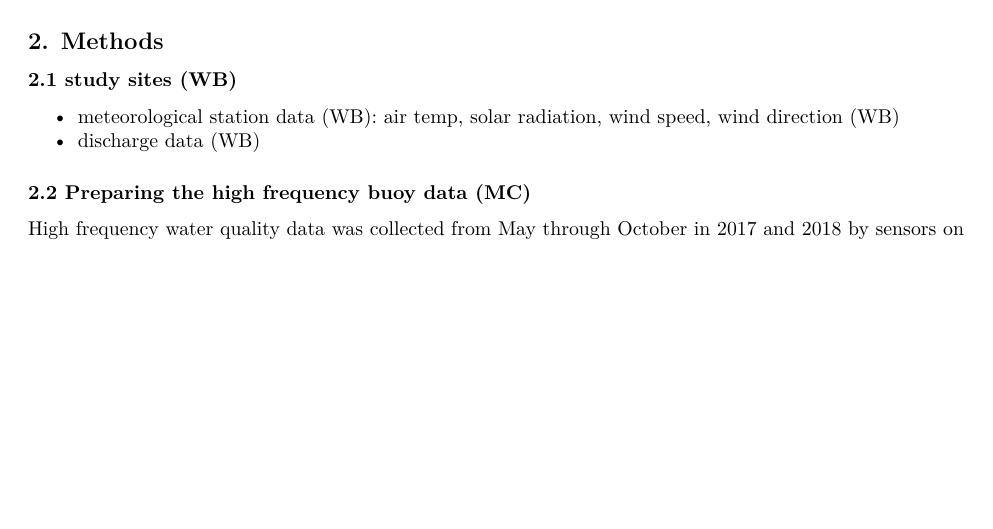
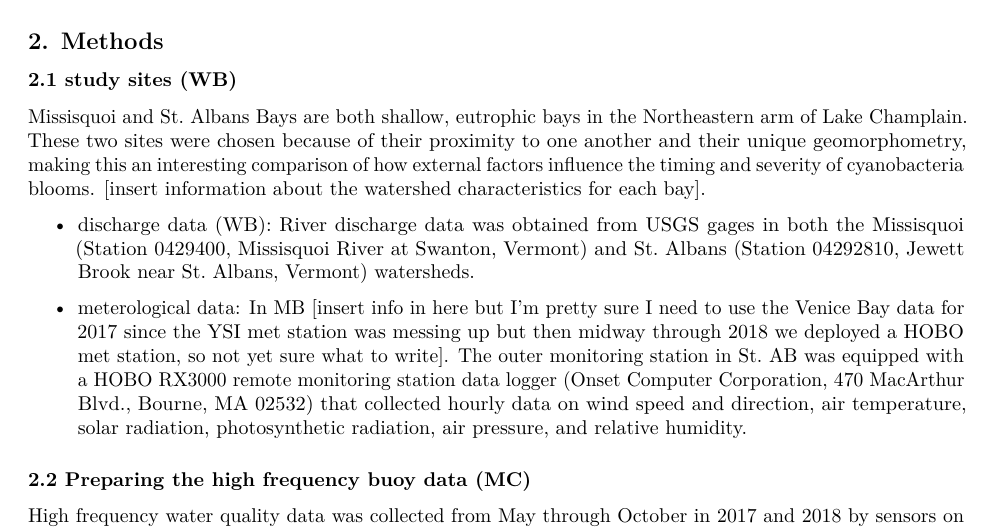
Before and after one commit to wgburns/EcologicalForecasting_FinalProject, an R Markdown document (EcologicalForecasting_draft.Rmd): part of page 2 of 5, cut so that both start at the same text, the shorter picture padded with empty space. Rendered offline with R 4.5, knitr and Pandoc, then LaTeX, with nearby package versions; some code elsewhere in the file could not run offline.

Commit message:
added info in methods about study sites

```diff
--- a/EcologicalForecasting_draft.Rmd
+++ b/EcologicalForecasting_draft.Rmd
@@ -46,8 +46,12 @@ How does lake size (area/depth) affect which drivers may be relatively important
 ## 2. Methods
 
 ### 2.1 study sites (WB)
-  + meteorological station data (WB): air temp, solar radiation, wind speed, wind direction (WB)
-  + discharge data (WB)
+
+Missisquoi and St. Albans Bays are both shallow, eutrophic bays in the Northeastern arm of Lake Champlain. These two sites were chosen because of their proximity to one another and their unique geomorphometry, making this an interesting comparison of how external factors influence the timing and severity of cyanobacteria blooms. [insert information about the watershed characteristics for each bay].
+
+  + discharge data (WB): River discharge data was obtained from USGS gages in both the Missisquoi (Station 0429400, Missisquoi River at Swanton, Vermont) and St. Albans (Station 04292810, Jewett Brook near St. Albans, Vermont) watersheds.
+
+  + meterological data: In MB [insert info in here but I’m pretty sure I need to use the Venice Bay data for 2017 since the YSI met station was messing up but then midway through 2018 we deployed a HOBO met station, so not yet sure what to write].  The outer monitoring station in St. AB was equipped with a HOBO RX3000 remote monitoring station data logger (Onset Computer Corporation, 470 MacArthur Blvd., Bourne, MA 02532) that collected hourly data on wind speed and direction, air temperature, solar radiation, photosynthetic radiation, air pressure, and relative humidity.
 
 ### 2.2 Preparing the high frequency buoy data (MC)
 
```
